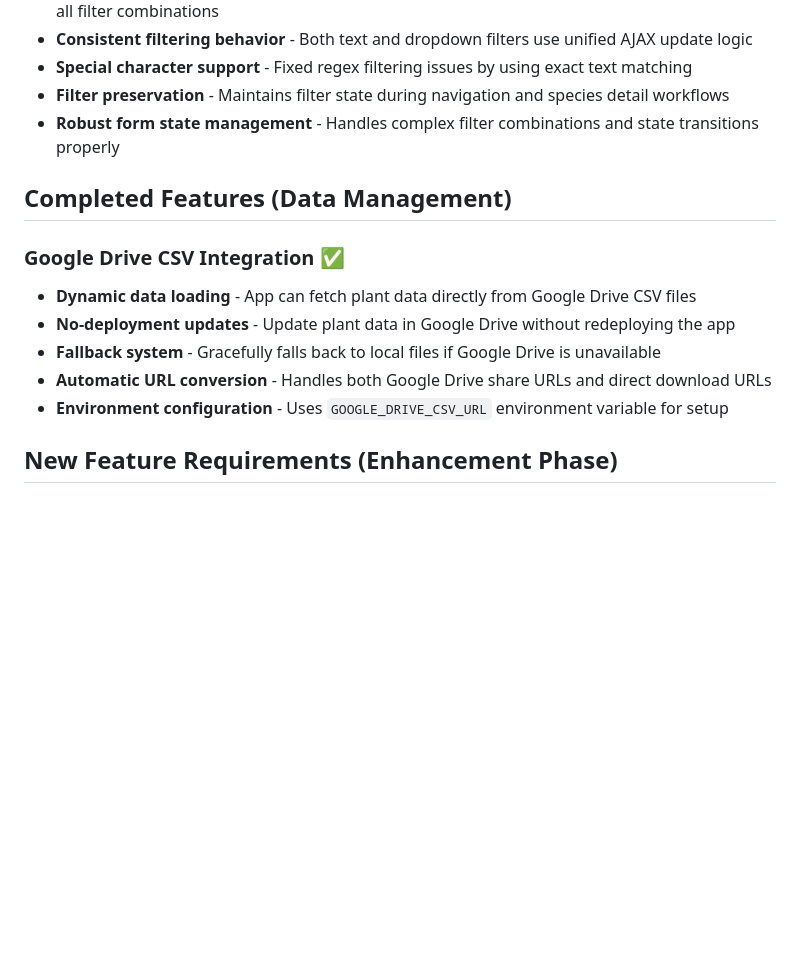
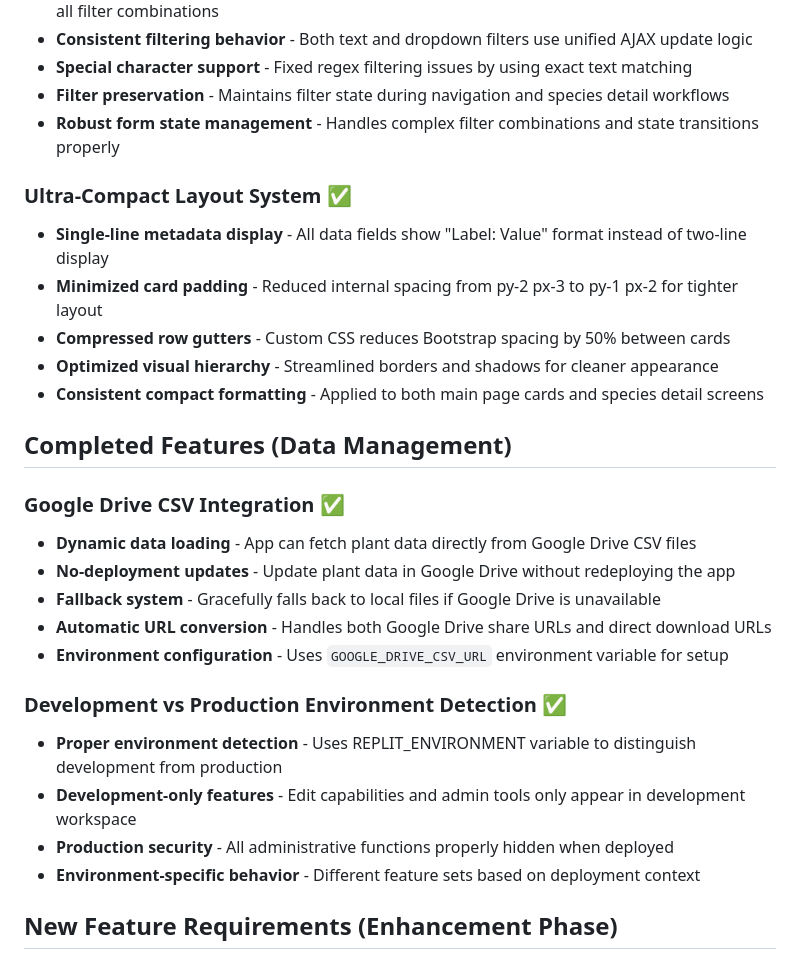
Before and after one commit to SeedsToCommunity/s2c-species-ui, a Markdown page: replit.md, the part around the change. Rendered like a GitHub page; blank space fills up the shorter version.

Commit message:
Improve layout and environment detection for better user experience
Update replit.md to reflect ultra-compact layout system improvements and robust development vs. production environment detection, ensuring administrative tools are only available in development.

Replit-Commit-Author: Agent
Replit-Commit-Session-Id: a5e62b52-5ed3-4d40-8a14-d603a6ed97ef
Replit-Commit-Checkpoint-Type: full_checkpoint
Replit-Commit-Screenshot-Url: https://storage.googleapis.com/screenshot-production-us-central1/1da7a777-cd01-4695-903f-9f337dc894fd/a5e62b52-5ed3-4d40-8a14-d603a6ed97ef/qWK6J0b

```diff
--- a/replit.md
+++ b/replit.md
@@ -39,6 +39,13 @@ When a user selects a species from the main list, they enter a dedicated workflo
 - **Filter preservation** - Maintains filter state during navigation and species detail workflows
 - **Robust form state management** - Handles complex filter combinations and state transitions properly
 
+### Ultra-Compact Layout System ✅
+- **Single-line metadata display** - All data fields show "Label: Value" format instead of two-line display
+- **Minimized card padding** - Reduced internal spacing from py-2 px-3 to py-1 px-2 for tighter layout
+- **Compressed row gutters** - Custom CSS reduces Bootstrap spacing by 50% between cards
+- **Optimized visual hierarchy** - Streamlined borders and shadows for cleaner appearance
+- **Consistent compact formatting** - Applied to both main page cards and species detail screens
+
 ## Completed Features (Data Management)
 
 ### Google Drive CSV Integration ✅
@@ -47,6 +54,12 @@ When a user selects a species from the main list, they enter a dedicated workflo
 - **Fallback system** - Gracefully falls back to local files if Google Drive is unavailable
 - **Automatic URL conversion** - Handles both Google Drive share URLs and direct download URLs
 - **Environment configuration** - Uses `GOOGLE_DRIVE_CSV_URL` environment variable for setup
+
+### Development vs Production Environment Detection ✅
+- **Proper environment detection** - Uses REPLIT_ENVIRONMENT variable to distinguish development from production
+- **Development-only features** - Edit capabilities and admin tools only appear in development workspace
+- **Production security** - All administrative functions properly hidden when deployed
+- **Environment-specific behavior** - Different feature sets based on deployment context
 
 ## New Feature Requirements (Enhancement Phase)
 
```
